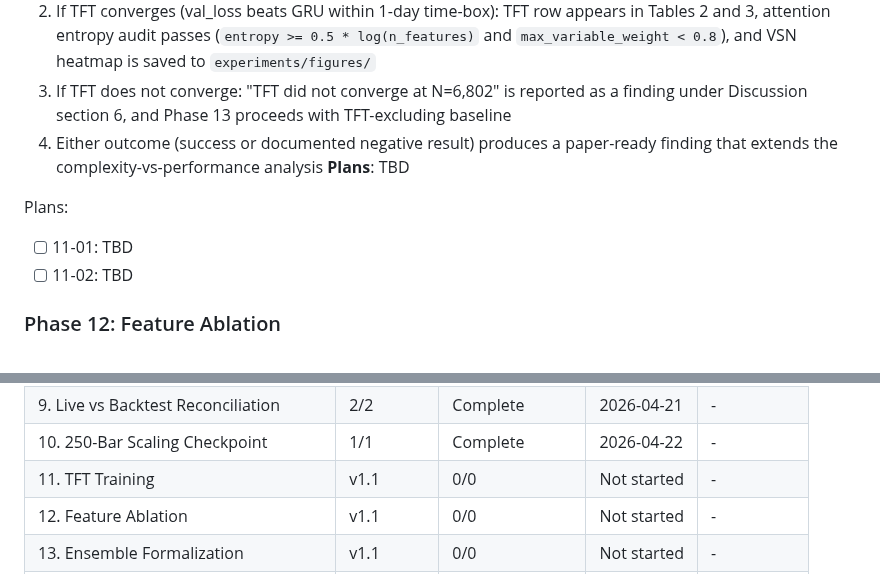
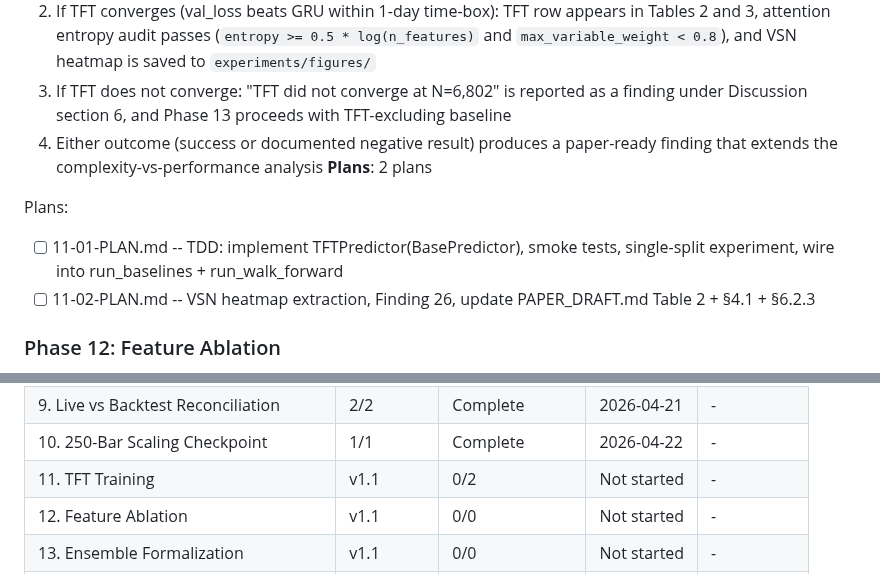
Before and after one commit to Iansabia/DS340-Project, a Markdown page: .planning/ROADMAP.md, 2 parts joined by grey strips. GitHub-like rendering.

Commit message:
docs(11-tft-training): create phase 11 TFT plan — 2 plans, 2 waves

```diff
--- a/.planning/ROADMAP.md
+++ b/.planning/ROADMAP.md
@@ -148,11 +148,11 @@ Plans:
   2. If TFT converges (val_loss beats GRU within 1-day time-box): TFT row appears in Tables 2 and 3, attention entropy audit passes (`entropy >= 0.5 * log(n_features)` and `max_variable_weight < 0.8`), and VSN heatmap is saved to `experiments/figures/`
   3. If TFT does not converge: "TFT did not converge at N=6,802" is reported as a finding under Discussion section 6, and Phase 13 proceeds with TFT-excluding baseline
   4. Either outcome (success or documented negative result) produces a paper-ready finding that extends the complexity-vs-performance analysis
-**Plans**: TBD
+**Plans**: 2 plans
 
 Plans:
-- [ ] 11-01: TBD
-- [ ] 11-02: TBD
+- [ ] 11-01-PLAN.md -- TDD: implement TFTPredictor(BasePredictor), smoke tests, single-split experiment, wire into run_baselines + run_walk_forward
+- [ ] 11-02-PLAN.md -- VSN heatmap extraction, Finding 26, update PAPER_DRAFT.md Table 2 + §4.1 + §6.2.3
 
 ### Phase 12: Feature Ablation
 **Goal**: A pre-registered LOGO ablation study identifies the minimum sufficient feature set for profitable trading and quantifies which feature groups are load-bearing vs droppable
@@ -224,7 +224,7 @@ Phase 8 --+---> Phase 10 (250-bar wait, passive)
 | 8. Environment & Baseline Verification | 2/2 | Complete   | 2026-04-17 | - |
 | 9. Live vs Backtest Reconciliation | 2/2 | Complete   | 2026-04-21 | - |
 | 10. 250-Bar Scaling Checkpoint | 1/1 | Complete    | 2026-04-22 | - |
-| 11. TFT Training | v1.1 | 0/0 | Not started | - |
+| 11. TFT Training | v1.1 | 0/2 | Not started | - |
 | 12. Feature Ablation | v1.1 | 0/0 | Not started | - |
 | 13. Ensemble Formalization | v1.1 | 0/0 | Not started | - |
 | 14. Paper Finalization + Presentation | v1.1 | 0/0 | Not started | - |
```
Also changed, not shown: 2 other files.
